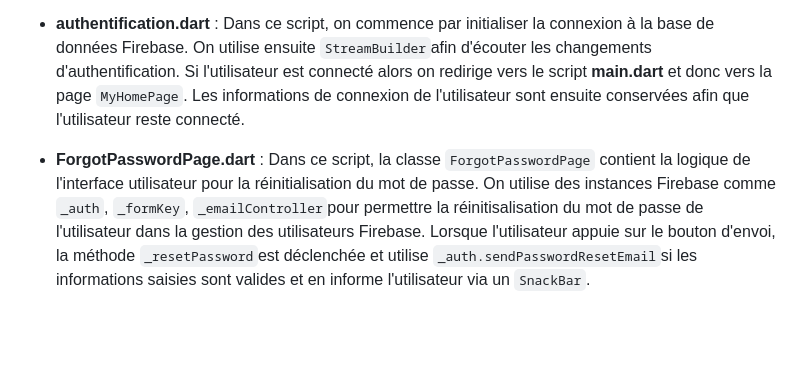
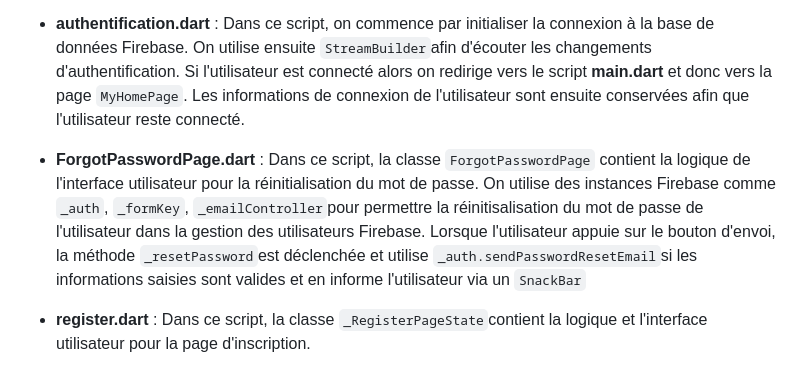
Before and after one commit to DorianFIGUERAS/MSPR-FRONT, a Markdown page: README.md, the part around the change. GitHub-like rendering; blank space fills up the shorter version.

```diff
--- a/README.md
+++ b/README.md
@@ -51,4 +51,6 @@ Puis sélectionner l'émulateur :
 
 *  **authentification.dart** : Dans ce script, on commence par initialiser la connexion à la base de données Firebase. On utilise ensuite `StreamBuilder`afin d'écouter les changements d'authentification. Si l'utilisateur est connecté alors on redirige vers le script **main.dart** et donc vers la page `MyHomePage`. Les informations de connexion de l'utilisateur sont ensuite conservées afin que l'utilisateur reste connecté.
 
-*  **ForgotPasswordPage.dart** : Dans ce script, la classe `ForgotPasswordPage` contient la logique de l'interface utilisateur pour la réinitialisation du mot de passe. On utilise des instances Firebase comme `_auth`, `_formKey`, `_emailController`pour permettre la réinitisalisation du mot de passe de l'utilisateur dans la gestion des utilisateurs Firebase. Lorsque l'utilisateur appuie sur le bouton d'envoi, la méthode `_resetPassword`est déclenchée et utilise `_auth.sendPasswordResetEmail`si les informations saisies sont valides et en informe l'utilisateur via un `SnackBar`.
+*  **ForgotPasswordPage.dart** : Dans ce script, la classe `ForgotPasswordPage` contient la logique de l'interface utilisateur pour la réinitialisation du mot de passe. On utilise des instances Firebase comme `_auth`, `_formKey`, `_emailController`pour permettre la réinitisalisation du mot de passe de l'utilisateur dans la gestion des utilisateurs Firebase. Lorsque l'utilisateur appuie sur le bouton d'envoi, la méthode `_resetPassword`est déclenchée et utilise `_auth.sendPasswordResetEmail`si les informations saisies sont valides et en informe l'utilisateur via un `SnackBar`
+
+*  **register.dart** : Dans ce script, la classe `_RegisterPageState`contient la logique et l'interface utilisateur pour la page d'inscription.
```
